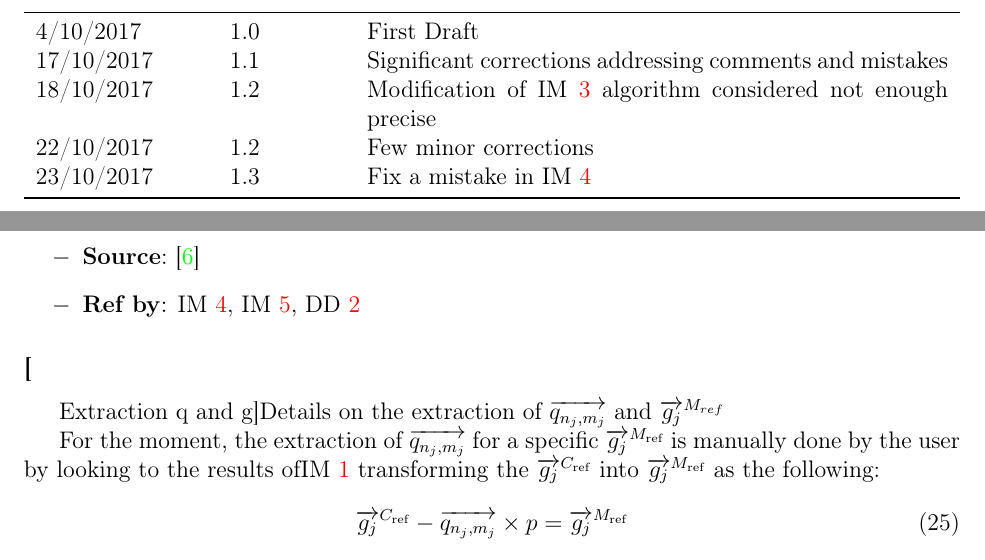
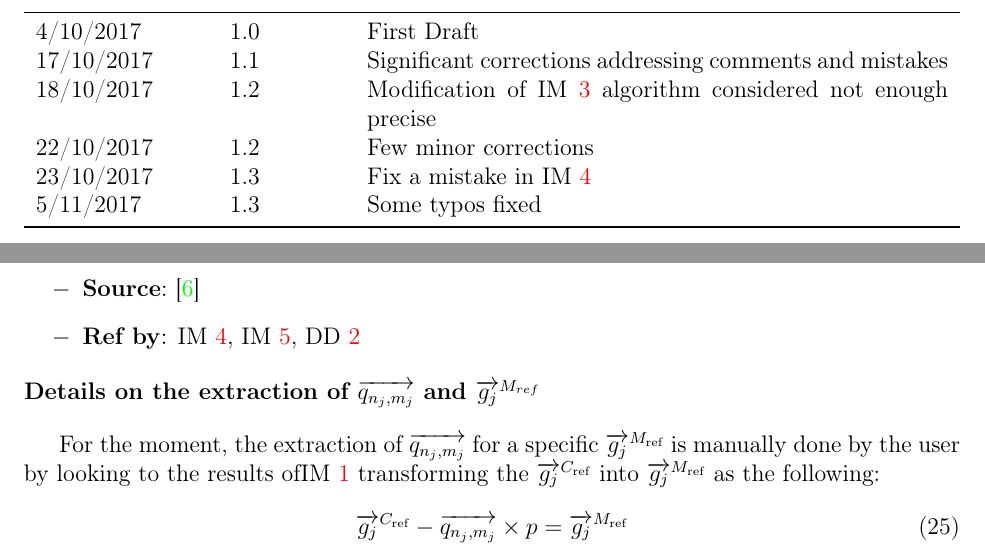
Before and after one commit to slimpotatoes/STEM_Moire_GPA, a LaTeX document (Doc/SRS/SRS.tex): two parts of pages 3 and 20 of 29, joined at a grey line, cut so that both start at the same text. Compiled offline with pdfLaTeX; a LaTeX package or settings file that is missing is left out.

Commit message:
Some typos fixed in SRS

```diff
--- a/Doc/SRS/SRS.tex
+++ b/Doc/SRS/SRS.tex
@@ -129,6 +129,7 @@ STEM Moir{\'e} GPA}
 18/10/2017 & 1.2 & Modification of \cref{IM_3} algorithm considered not enough precise\\
 22/10/2017 & 1.2 & Few minor corrections\\
 23/10/2017 & 1.3 & Fix a mistake in \cref{IM_4}\\
+5/11/2017 & 1.3 & Some typos fixed\\
 \bottomrule
 \end{tabularx}
 \end{table}
@@ -750,7 +751,7 @@ $N_{\text{lim}}$ in $Q_{\text{lim}}$ is set with respect to the highest spatial
 \end{itemize}
 \end{IM}
 
-\subsubsection*[Extraction q and g]{Details on the extraction of $\overrightarrow{q_{n_j,m_j}}$ and $\overrightarrow{g_j}^{M_{ref}}$}
+\noindent\textbf{Details on the extraction of $\overrightarrow{q_{n_j,m_j}}$ and $\overrightarrow{g_j}^{M_{ref}}$}\bigskip
 
 For the moment, the extraction of $\overrightarrow{q_{n_j,m_j}}$ for a specific $ \overrightarrow{g_j}^{M_{\text{ref}}}$ is manually done by the user by looking to the results of\cref{IM_1} transforming the $\overrightarrow{g_j}^{C_{\text{ref}}}$ into $\overrightarrow{g_j}^{M_{\text{ref}}}$ as the following:
 \begin{equation}
```
Also changed, not shown: Doc/SRS/SRS.pdf.
